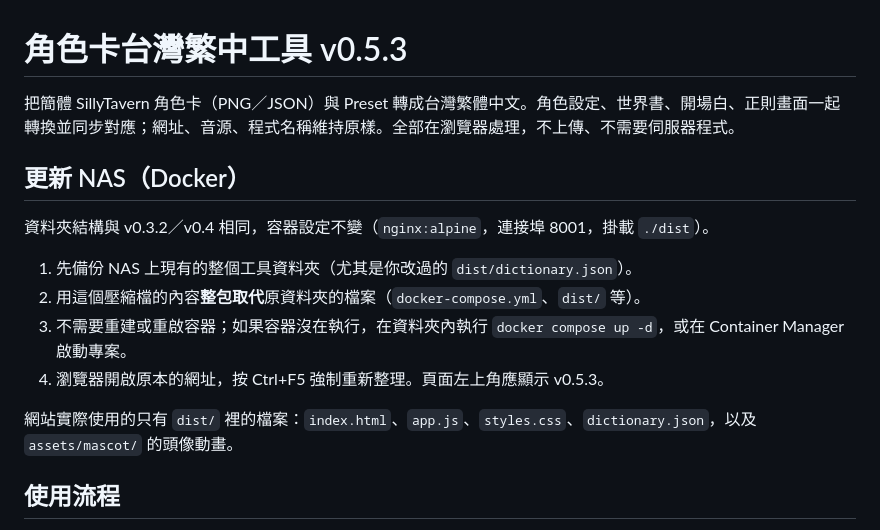
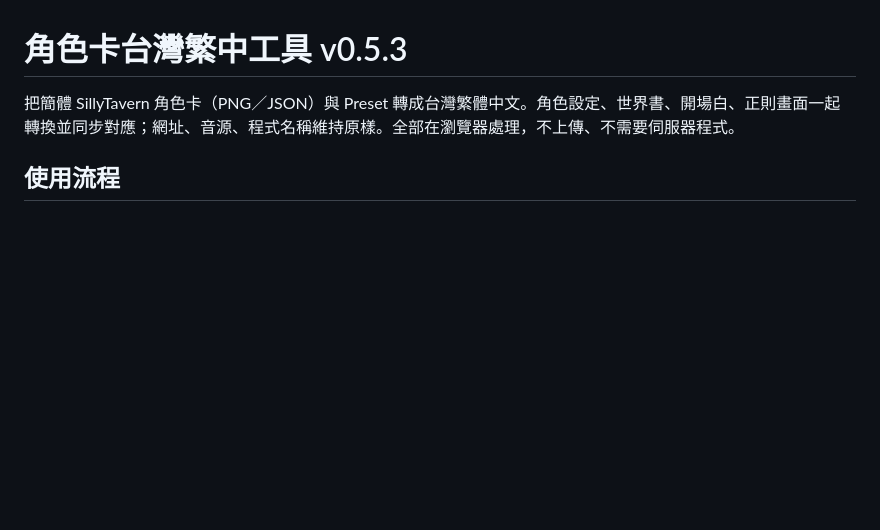
Before and after one commit to OrchidTea/st-card-zhtw, a Markdown page: README.md, the part around the change. Rendered like a GitHub page; blank space fills up the shorter version.

```diff
--- a/README.md
+++ b/README.md
@@ -1,17 +1,6 @@
 # 角色卡台灣繁中工具 v0.5.3
 
 把簡體 SillyTavern 角色卡（PNG／JSON）與 Preset 轉成台灣繁體中文。角色設定、世界書、開場白、正則畫面一起轉換並同步對應；網址、音源、程式名稱維持原樣。全部在瀏覽器處理，不上傳、不需要伺服器程式。
-
-## 更新 NAS（Docker）
-
-資料夾結構與 v0.3.2／v0.4 相同，容器設定不變（`nginx:alpine`，連接埠 8001，掛載 `./dist`）。
-
-1. 先備份 NAS 上現有的整個工具資料夾（尤其是你改過的 `dist/dictionary.json`）。
-2. 用這個壓縮檔的內容**整包取代**原資料夾的檔案（`docker-compose.yml`、`dist/` 等）。
-3. 不需要重建或重啟容器；如果容器沒在執行，在資料夾內執行 `docker compose up -d`，或在 Container Manager 啟動專案。
-4. 瀏覽器開啟原本的網址，按 Ctrl+F5 強制重新整理。頁面左上角應顯示 v0.5.3。
-
-網站實際使用的只有 `dist/` 裡的檔案：`index.html`、`app.js`、`styles.css`、`dictionary.json`，以及 `assets/mascot/` 的頭像動畫。
 
 ## 使用流程
 
```
